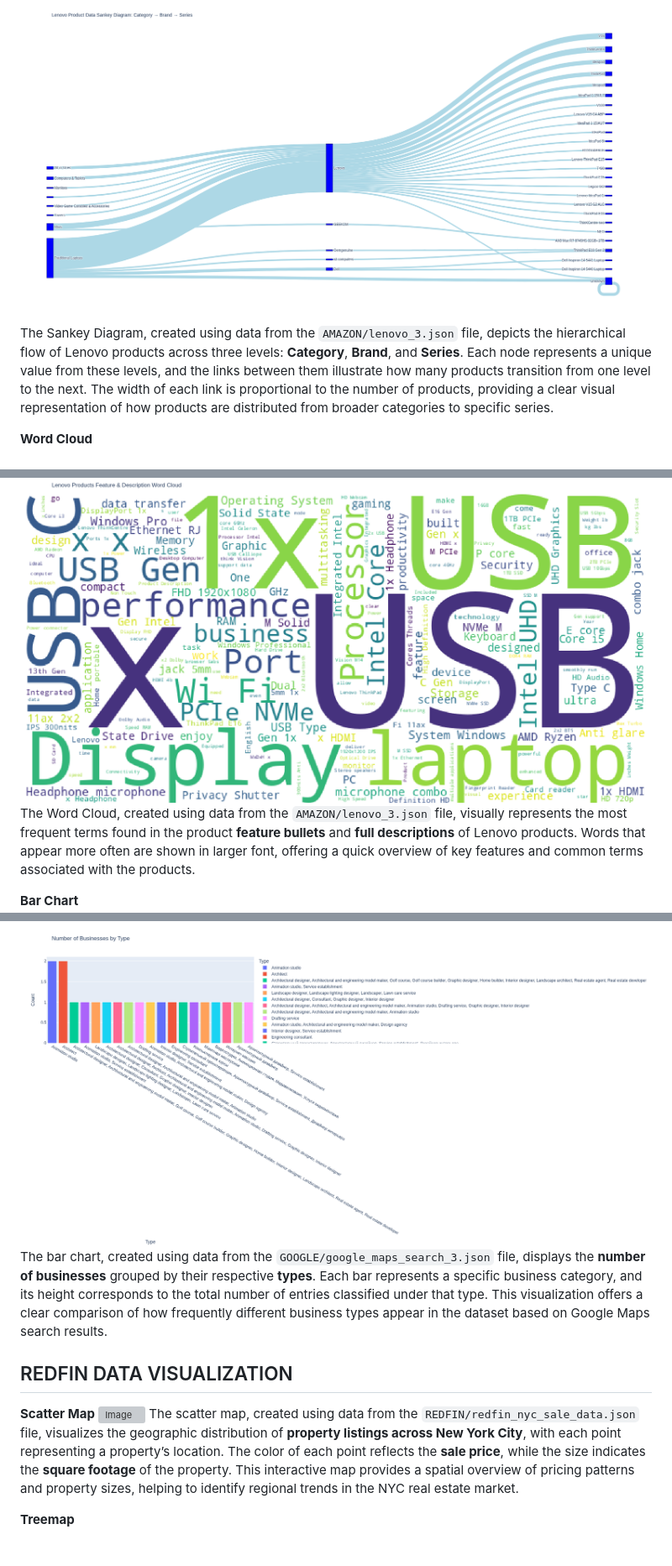
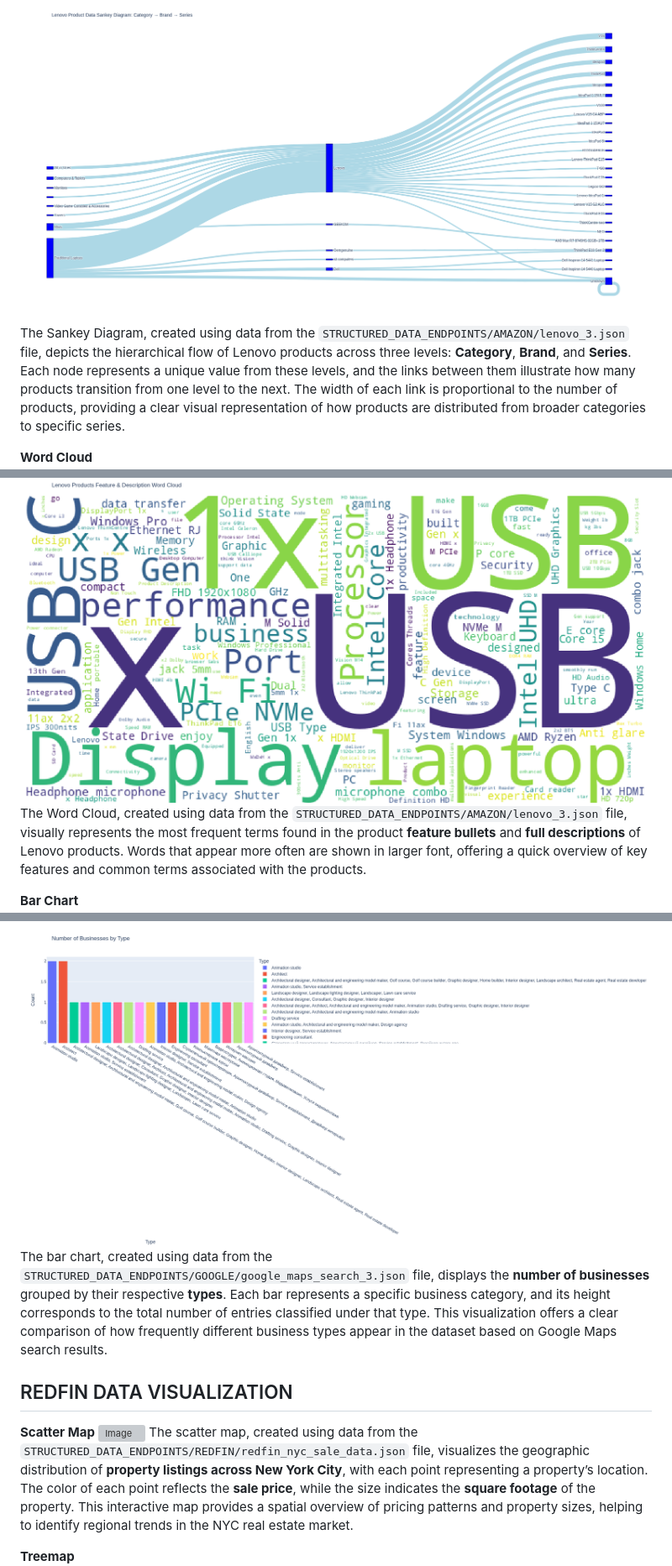
Before and after one commit to SHAIMOOM251283/SCRAPER_API_DEMO, a Markdown page: README.md, 3 parts joined by grey strips. Shown at 84% size. Rendered like a GitHub page; blank space fills up the shorter version; grey boxes are pictures that could not be loaded.

Commit message:
Update README: reflect new file paths with STRUCTURED_DATA_ENDPOINTS prefix

```diff
--- a/README.md
+++ b/README.md
@@ -39,11 +39,11 @@ The scraped datasets are further explored through a series of data visualization
 
 **Sankey Diagram**
 ![Image](https://github.com/SHAIMOOM251283/SCRAPER_API_DEMO/blob/main/SCRAPER_API/IMAGES/AMAZON/Sankey_Diagram.png)
-The Sankey Diagram, created using data from the `AMAZON/lenovo_3.json` file, depicts the hierarchical flow of Lenovo products across three levels: **Category**, **Brand**, and **Series**. Each node represents a unique value from these levels, and the links between them illustrate how many products transition from one level to the next. The width of each link is proportional to the number of products, providing a clear visual representation of how products are distributed from broader categories to specific series.
+The Sankey Diagram, created using data from the `STRUCTURED_DATA_ENDPOINTS/AMAZON/lenovo_3.json` file, depicts the hierarchical flow of Lenovo products across three levels: **Category**, **Brand**, and **Series**. Each node represents a unique value from these levels, and the links between them illustrate how many products transition from one level to the next. The width of each link is proportional to the number of products, providing a clear visual representation of how products are distributed from broader categories to specific series.
 
 **Word Cloud**
 ![Image](https://github.com/SHAIMOOM251283/SCRAPER_API_DEMO/blob/main/SCRAPER_API/IMAGES/AMAZON/Word_Cloud.png)
-The Word Cloud, created using data from the `AMAZON/lenovo_3.json` file, visually represents the most frequent terms found in the product **feature bullets** and **full descriptions** of Lenovo products. Words that appear more often are shown in larger font, offering a quick overview of key features and common terms associated with the products.
+The Word Cloud, created using data from the `STRUCTURED_DATA_ENDPOINTS/AMAZON/lenovo_3.json` file, visually represents the most frequent terms found in the product **feature bullets** and **full descriptions** of Lenovo products. Words that appear more often are shown in larger font, offering a quick overview of key features and common terms associated with the products.
 
 **Bar Chart**
 ![Image](https://github.com/SHAIMOOM251283/SCRAPER_API_DEMO/blob/main/SCRAPER_API/IMAGES/AMAZON/Bar_Chart.png)
@@ -79,13 +79,13 @@ The pie chart, created using data from the `GOOGLE/google_maps_search_3.json` fi
 
 **Bar Chart**
 ![Image](https://github.com/SHAIMOOM251283/SCRAPER_API_DEMO/blob/main/SCRAPER_API/IMAGES/GOOGLE/Bar_Chart.png)
-The bar chart, created using data from the `GOOGLE/google_maps_search_3.json` file, displays the **number of businesses** grouped by their respective **types**. Each bar represents a specific business category, and its height corresponds to the total number of entries classified under that type. This visualization offers a clear comparison of how frequently different business types appear in the dataset based on Google Maps search results.
+The bar chart, created using data from the `STRUCTURED_DATA_ENDPOINTS/GOOGLE/google_maps_search_3.json` file, displays the **number of businesses** grouped by their respective **types**. Each bar represents a specific business category, and its height corresponds to the total number of entries classified under that type. This visualization offers a clear comparison of how frequently different business types appear in the dataset based on Google Maps search results.
 
 ## REDFIN DATA VISUALIZATION
 
 **Scatter Map**
 ![Image](https://github.com/SHAIMOOM251283/SCRAPER_API_DEMO/blob/main/SCRAPER_API/IMAGES/REDFIN/Scatter_Map.png)
-The scatter map, created using data from the `REDFIN/redfin_nyc_sale_data.json` file, visualizes the geographic distribution of **property listings across New York City**, with each point representing a property’s location. The color of each point reflects the **sale price**, while the size indicates the **square footage** of the property. This interactive map provides a spatial overview of pricing patterns and property sizes, helping to identify regional trends in the NYC real estate market.
+The scatter map, created using data from the `STRUCTURED_DATA_ENDPOINTS/REDFIN/redfin_nyc_sale_data.json` file, visualizes the geographic distribution of **property listings across New York City**, with each point representing a property’s location. The color of each point reflects the **sale price**, while the size indicates the **square footage** of the property. This interactive map provides a spatial overview of pricing patterns and property sizes, helping to identify regional trends in the NYC real estate market.
 
 **Treemap**
 ![Image](https://github.com/SHAIMOOM251283/SCRAPER_API_DEMO/blob/main/SCRAPER_API/IMAGES/REDFIN/Treemap.png)
```
Also changed, not shown: other parts of README.md (+18 -18 lines).
